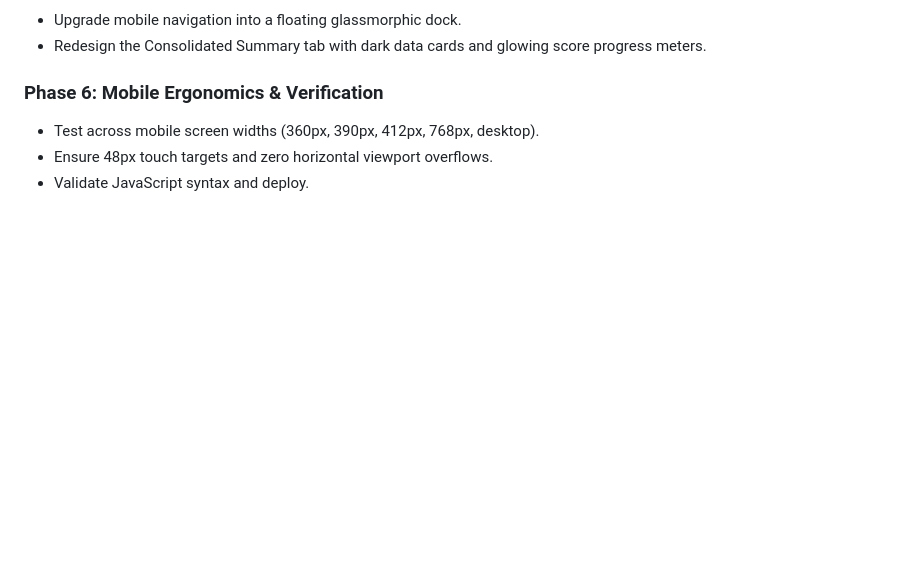
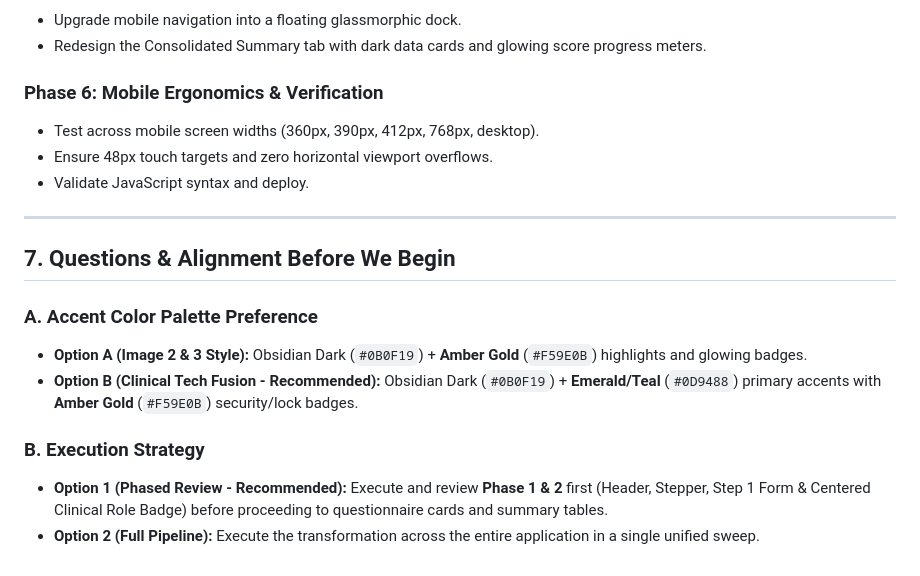
Before and after one commit to Chito2K3/PPMPv2, a Markdown page: UI_UX_Modernization_Plan.md, the part around the change. Drawn GitHub-style; blank space fills up the shorter version.

Commit message:
docs: add alignment questions and preferences to modernization plan

```diff
--- a/UI_UX_Modernization_Plan.md
+++ b/UI_UX_Modernization_Plan.md
@@ -133,3 +133,15 @@ All cartoon emojis will be replaced with lightweight, crisp inline SVGs:
 - Test across mobile screen widths (360px, 390px, 412px, 768px, desktop).
 - Ensure 48px touch targets and zero horizontal viewport overflows.
 - Validate JavaScript syntax and deploy.
+
+---
+
+## 7. Questions & Alignment Before We Begin
+
+### A. Accent Color Palette Preference
+- **Option A (Image 2 & 3 Style):** Obsidian Dark (`#0B0F19`) + **Amber Gold** (`#F59E0B`) highlights and glowing badges.
+- **Option B (Clinical Tech Fusion - Recommended):** Obsidian Dark (`#0B0F19`) + **Emerald/Teal** (`#0D9488`) primary accents with **Amber Gold** (`#F59E0B`) security/lock badges.
+
+### B. Execution Strategy
+- **Option 1 (Phased Review - Recommended):** Execute and review **Phase 1 & 2** first (Header, Stepper, Step 1 Form & Centered Clinical Role Badge) before proceeding to questionnaire cards and summary tables.
+- **Option 2 (Full Pipeline):** Execute the transformation across the entire application in a single unified sweep.
```
